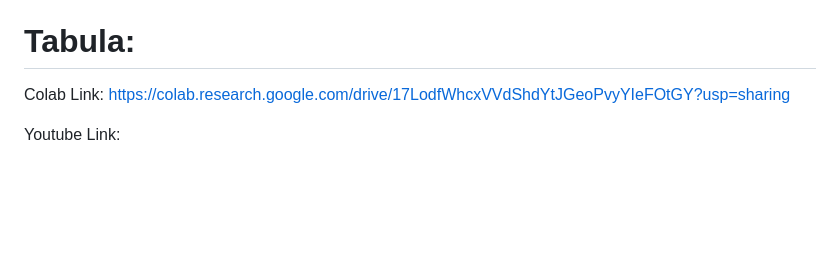
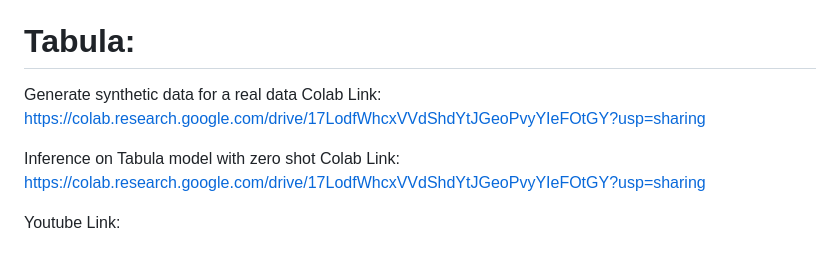
Before and after one commit to BharathiVetukuri/CMPE-255_DataMining, a Markdown page: TimeGPT_Tabula_RDL/readme.md, the part around the change. GitHub-like rendering; blank space fills up the shorter version.

```diff
--- a/TimeGPT_Tabula_RDL/readme.md
+++ b/TimeGPT_Tabula_RDL/readme.md
@@ -48,7 +48,9 @@ e) Bitcoin Forecating: https://colab.research.google.com/drive/1awgL02tHfXwIm5Y0
 
 # Tabula:
 
-Colab Link: https://colab.research.google.com/drive/17LodfWhcxVVdShdYtJGeoPvyYIeFOtGY?usp=sharing
+Generate synthetic data for a real data Colab Link: https://colab.research.google.com/drive/17LodfWhcxVVdShdYtJGeoPvyYIeFOtGY?usp=sharing
+
+Inference on Tabula model with zero shot Colab Link: https://colab.research.google.com/drive/17LodfWhcxVVdShdYtJGeoPvyYIeFOtGY?usp=sharing
 
 Youtube Link:
 
```
